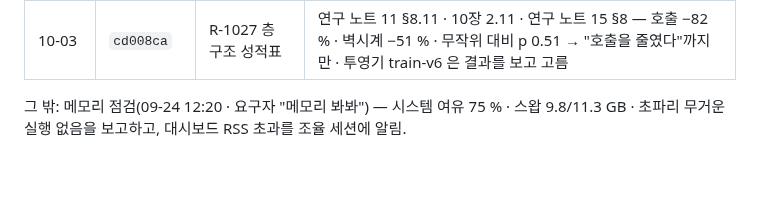
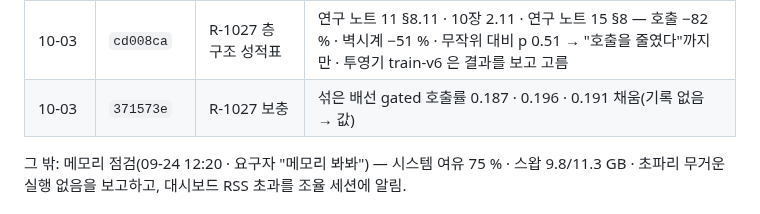
Before and after one commit to Gnori/moai-echomind-fly-connectome, a Markdown page: docs/requirements/echomind-fly-doc-handoff.md, the part around the change. Drawn GitHub-style; blank space fills up the shorter version.

Commit message:
docs(handoff): doc 세션 인수인계 — 371573e 기록

```diff
--- a/docs/requirements/echomind-fly-doc-handoff.md
+++ b/docs/requirements/echomind-fly-doc-handoff.md
@@ -39,6 +39,7 @@
 | 10-02 | `d5778e0` | v6 성적표 씨앗 100 | 10장 2.10 · 연구 노트 11 §8.10a — vector 0.46 · p 0.0048 · 처음으로 대조군 통과 · 단서 셋(v7 p 0.056 · 참값 글 0.47 · 재배선 셋 · s2 겹침). 안내서 README · 뿌리 README 상태는 `931d27b` 에서 맞춤 |
 | 10-02 | `931d27b` | 상태 줄 두 곳 | 안내서 지금 상태 · 뿌리 README — v6 씨앗 100 첫 통과 · v7 p 0.056 · R 2.0-6 네 번 발동 · 단서 셋. CLAUDE.md 머리도 옛 상태임을 조율 세션에 알림(만지지 않음) |
 | 10-03 | `cd008ca` | R-1027 층 구조 성적표 | 연구 노트 11 §8.11 · 10장 2.11 · 연구 노트 15 §8 — 호출 −82 % · 벽시계 −51 % · 무작위 대비 p 0.51 → "호출을 줄였다"까지만 · 투영기 train-v6 은 결과를 보고 고름 |
+| 10-03 | `371573e` | R-1027 보충 | 섞은 배선 gated 호출률 0.187 · 0.196 · 0.191 채움(기록 없음 → 값) |
 
 그 밖: 메모리 점검(09-24 12:20 · 요구자 "메모리 봐봐") — 시스템 여유 75 % · 스왑 9.8/11.3 GB · 초파리 무거운 실행 없음을 보고하고, 대시보드 RSS 초과를 조율 세션에 알림.
 
```
